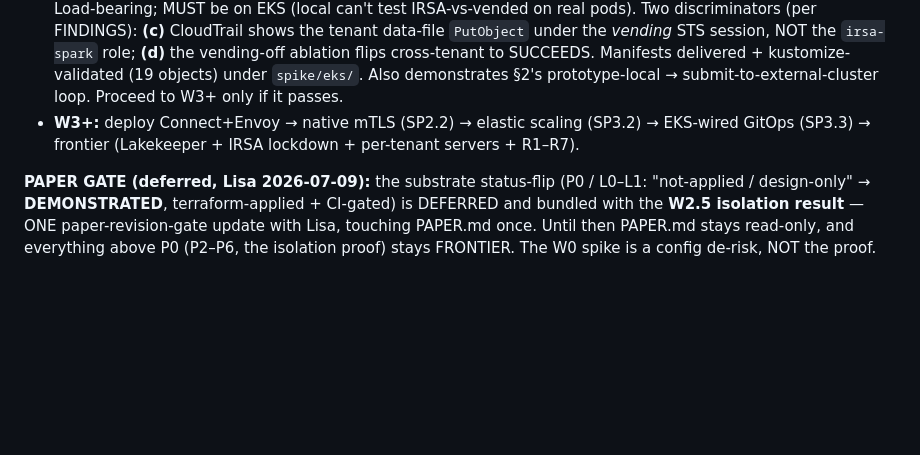
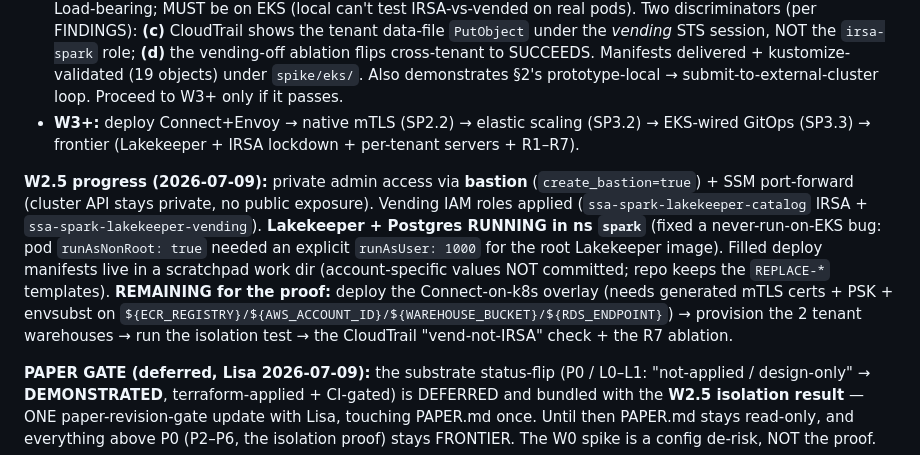
Before and after one commit to lisancao/safe-spark-agents-paper, a Markdown page: paper/notes/SECTION3_platform_build_checklist.md, the part around the change. Rendered like a GitHub page; blank space fills up the shorter version.

Commit message:
SSOT: W2.5 progress — bastion access + vending roles + Lakekeeper running; remaining = Connect+mTLS+proof

```diff
--- a/paper/notes/SECTION3_platform_build_checklist.md
+++ b/paper/notes/SECTION3_platform_build_checklist.md
@@ -20,6 +20,8 @@ The platform is built THROUGH CI: dogfoods the paper's GitOps thesis, reproducib
 - **W2 (SP3.1) — DONE 2026-07-09.** Cluster `ssa-spark-eks` (k8s 1.31) live: 118 resources, 2 node groups (system + executor), RDS metastore, IRSA roles (**`irsa_spark`** in ns `spark` = the fleet-wide role to lock down for SP3.4; `irsa_hms` in ns `hive-metastore`), S3 warehouse, cluster OIDC. Sensitive outputs (ARNs, endpoints) live in terraform state (S3), NOT committed. **Recovery lesson:** the first CI apply collided with a LIVE June cluster (`ssa-spark-eks`, built 2026-06-23, never torn down) + its data plane (live RDS billing since June, 69MB warehouse). Resolved by full clean-slate teardown of BOTH the June deployment and the accidental duplicate, then a fresh apply. **Before any apply, `aws eks describe-cluster` to check for a pre-existing deployment.**
 - **W2.5 (EKS-native de-risk — the REAL proof):** on the cluster, Connect-on-k8s (driver + separate executor pods) + Lakekeeper + 2 tenants; prove the vended cred reaches executors and cross-tenant is `AccessDenied`. Load-bearing; MUST be on EKS (local can't test IRSA-vs-vended on real pods). Two discriminators (per FINDINGS): **(c)** CloudTrail shows the tenant data-file `PutObject` under the *vending* STS session, NOT the `irsa-spark` role; **(d)** the vending-off ablation flips cross-tenant to SUCCEEDS. Manifests delivered + kustomize-validated (19 objects) under `spike/eks/`. Also demonstrates §2's prototype-local → submit-to-external-cluster loop. Proceed to W3+ only if it passes.
 - **W3+:** deploy Connect+Envoy → native mTLS (SP2.2) → elastic scaling (SP3.2) → EKS-wired GitOps (SP3.3) → frontier (Lakekeeper + IRSA lockdown + per-tenant servers + R1–R7).
+
+**W2.5 progress (2026-07-09):** private admin access via **bastion** (`create_bastion=true`) + SSM port-forward (cluster API stays private, no public exposure). Vending IAM roles applied (`ssa-spark-lakekeeper-catalog` IRSA + `ssa-spark-lakekeeper-vending`). **Lakekeeper + Postgres RUNNING in ns `spark`** (fixed a never-run-on-EKS bug: pod `runAsNonRoot: true` needed an explicit `runAsUser: 1000` for the root Lakekeeper image). Filled deploy manifests live in a scratchpad work dir (account-specific values NOT committed; repo keeps the `REPLACE-*` templates). **REMAINING for the proof:** deploy the Connect-on-k8s overlay (needs generated mTLS certs + PSK + envsubst on `${ECR_REGISTRY}/${AWS_ACCOUNT_ID}/${WAREHOUSE_BUCKET}/${RDS_ENDPOINT}`) → provision the 2 tenant warehouses → run the isolation test → the CloudTrail "vend-not-IRSA" check + the R7 ablation.
 
 **PAPER GATE (deferred, Lisa 2026-07-09):** the substrate status-flip (P0 / L0–L1: "not-applied / design-only" → **DEMONSTRATED**, terraform-applied + CI-gated) is DEFERRED and bundled with the **W2.5 isolation result** — ONE paper-revision-gate update with Lisa, touching PAPER.md once. Until then PAPER.md stays read-only, and everything above P0 (P2–P6, the isolation proof) stays FRONTIER. The W0 spike is a config de-risk, NOT the proof.
 
```
